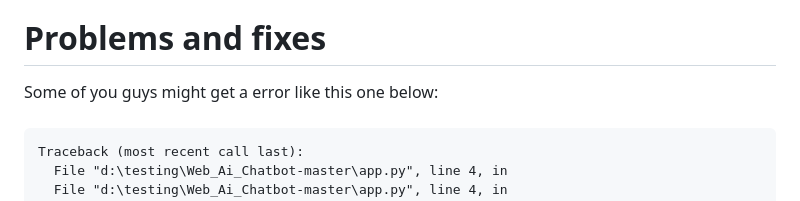
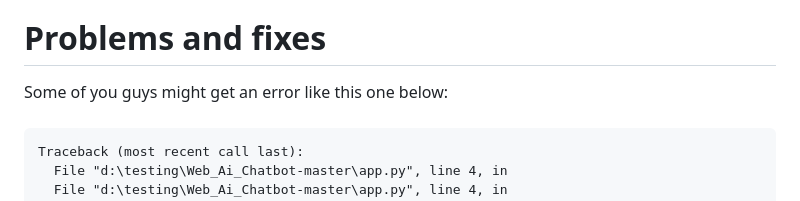
Before and after one commit to dheepakshakthi/Ai-Chatbot-with-image-processing-features, a Markdown page: README.md, the part around the change. Rendered like a GitHub page.

```diff
--- a/README.md
+++ b/README.md
@@ -22,7 +22,7 @@ The full path of the COCO anotations file "instances_val2017.json" should be giv
 a PC or laptop with dedicated graphics card (with cuda cores)
 
 <h1>Problems and fixes</h1>
-Some of you guys might get a error like this one below: <br><br>
+Some of you guys might get an error like this one below: <br><br>
 <pre>
 Traceback (most recent call last):
   File "d:\testing\Web_Ai_Chatbot-master\app.py", line 4, in <module>
```
